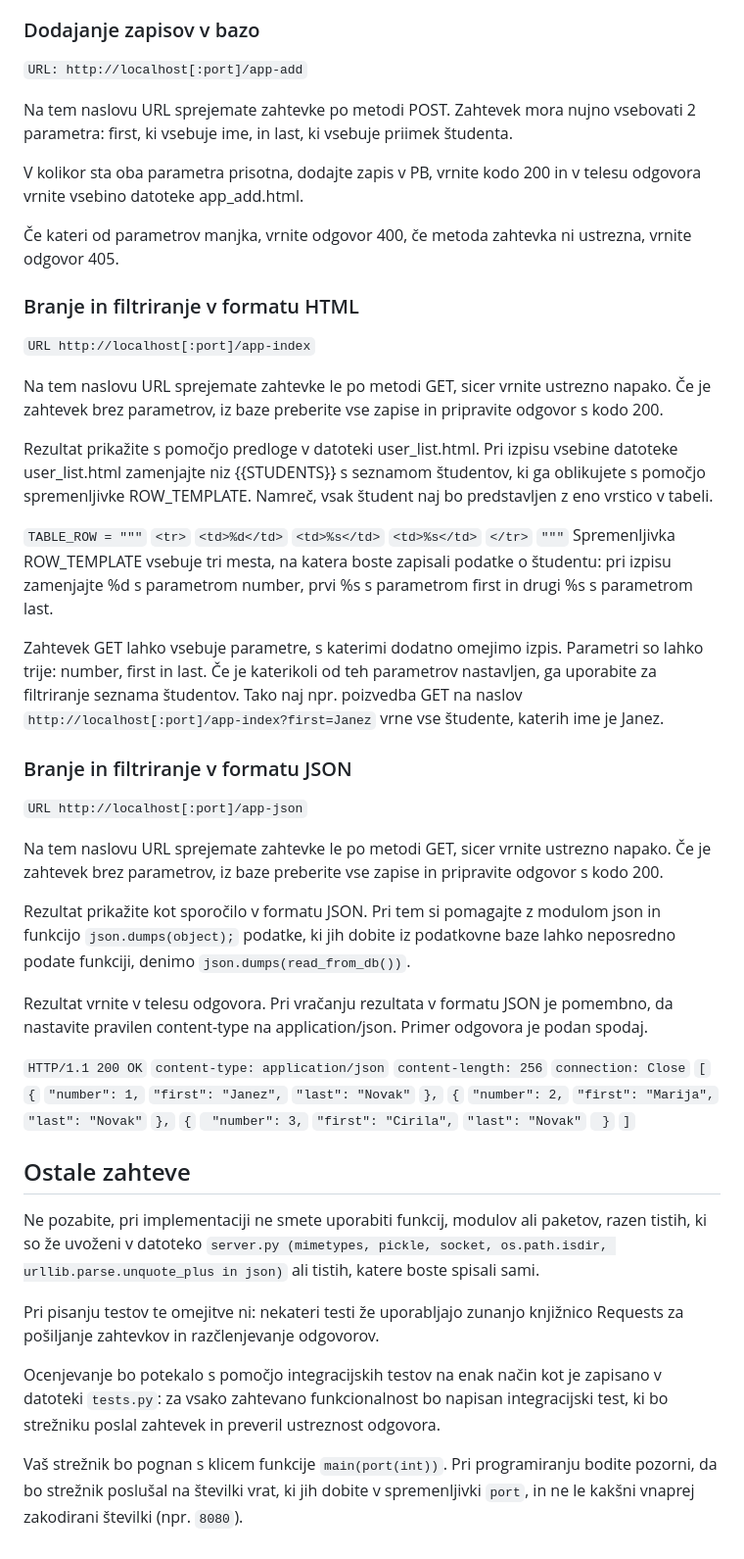
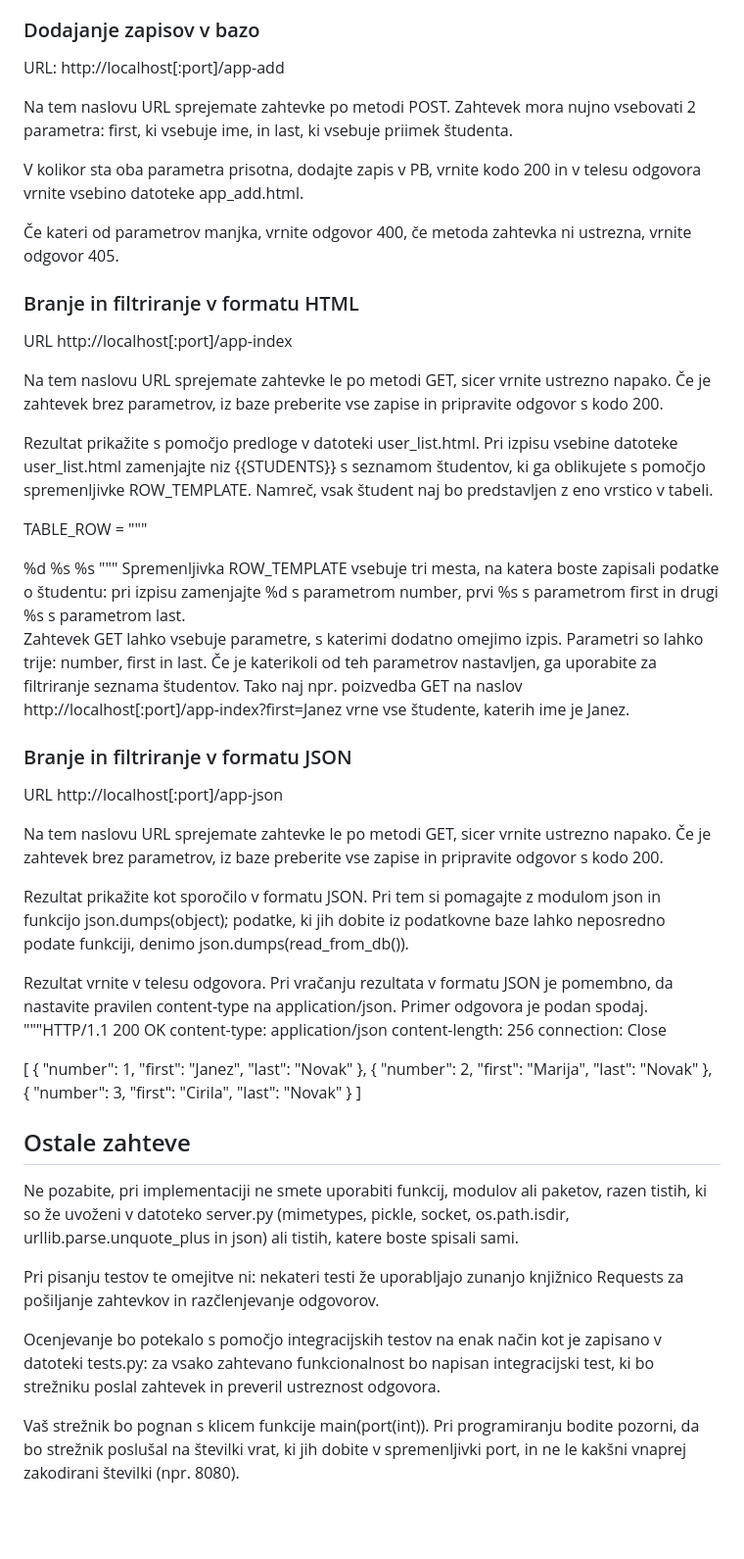
Before and after one commit to klemenp950/ST, a Markdown page: Naloga 2/README.md, the part around one of its changes. Shown at 98% size. GitHub-like rendering; blank space fills up the shorter version.

```diff
--- a/Naloga 2/README.md
+++ b/Naloga 2/README.md
@@ -118,7 +118,7 @@ Izgled (HTML in CSS) je definiran v datotekah app_list.html, app_add.html ter us
 Aplikacija naj deluje na spodaj navedenih (navideznih) naslovih URL. (Naslovu pravimo navidezen, saj datoteke app-add, app-index ter app-json ne obstajajo, čeprav z vidika odjemalca morda izgleda nasprotno.)
 
 ### Dodajanje zapisov v bazo
-`URL: http://localhost[:port]/app-add`
+URL: http://localhost[:port]/app-add
 
 Na tem naslovu URL sprejemate zahtevke po metodi POST. Zahtevek mora nujno vsebovati 2 parametra: first, ki vsebuje ime, in last, ki vsebuje priimek študenta.
 
@@ -127,59 +127,59 @@ V kolikor sta oba parametra prisotna, dodajte zapis v PB, vrnite kodo 200 in v t
 Če kateri od parametrov manjka, vrnite odgovor 400, če metoda zahtevka ni ustrezna, vrnite odgovor 405.
 
 ### Branje in filtriranje v formatu HTML
-`URL http://localhost[:port]/app-index`
+URL http://localhost[:port]/app-index
 
 Na tem naslovu URL sprejemate zahtevke le po metodi GET, sicer vrnite ustrezno napako. Če je zahtevek brez parametrov, iz baze preberite vse zapise in pripravite odgovor s kodo 200.
 
 Rezultat prikažite s pomočjo predloge v datoteki user_list.html. Pri izpisu vsebine datoteke user_list.html zamenjajte niz {{STUDENTS}} s seznamom študentov, ki ga oblikujete s pomočjo spremenljivke ROW_TEMPLATE. Namreč, vsak študent naj bo predstavljen z eno vrstico v tabeli.
 
-`TABLE_ROW = """`
-`<tr>`
-    `<td>%d</td>`
-    `<td>%s</td>`
-    `<td>%s</td>`
-`</tr>`
-`"""`
+TABLE_ROW = """
+<tr>
+    <td>%d</td>
+    <td>%s</td>
+    <td>%s</td>
+</tr>
+"""
 Spremenljivka ROW_TEMPLATE vsebuje tri mesta, na katera boste zapisali podatke o študentu: pri izpisu zamenjajte %d s parametrom number, prvi %s s parametrom first in drugi %s s parametrom last.
 
-Zahtevek GET lahko vsebuje parametre, s katerimi dodatno omejimo izpis. Parametri so lahko trije: number, first in last. Če je katerikoli od teh parametrov nastavljen, ga uporabite za filtriranje seznama študentov. Tako naj npr. poizvedba GET na naslov `http://localhost[:port]/app-index?first=Janez` vrne vse študente, katerih ime je Janez.
+Zahtevek GET lahko vsebuje parametre, s katerimi dodatno omejimo izpis. Parametri so lahko trije: number, first in last. Če je katerikoli od teh parametrov nastavljen, ga uporabite za filtriranje seznama študentov. Tako naj npr. poizvedba GET na naslov http://localhost[:port]/app-index?first=Janez vrne vse študente, katerih ime je Janez.
 
 ### Branje in filtriranje v formatu JSON
-`URL http://localhost[:port]/app-json`
+URL http://localhost[:port]/app-json
 
 Na tem naslovu URL sprejemate zahtevke le po metodi GET, sicer vrnite ustrezno napako. Če je zahtevek brez parametrov, iz baze preberite vse zapise in pripravite odgovor s kodo 200.
 
-Rezultat prikažite kot sporočilo v formatu JSON. Pri tem si pomagajte z modulom json in funkcijo `json.dumps(object);` podatke, ki jih dobite iz podatkovne baze lahko neposredno podate funkciji, denimo `json.dumps(read_from_db())`.
+Rezultat prikažite kot sporočilo v formatu JSON. Pri tem si pomagajte z modulom json in funkcijo json.dumps(object); podatke, ki jih dobite iz podatkovne baze lahko neposredno podate funkciji, denimo json.dumps(read_from_db()).
 
 Rezultat vrnite v telesu odgovora. Pri vračanju rezultata v formatu JSON je pomembno, da nastavite pravilen content-type na application/json. Primer odgovora je podan spodaj.
+"""HTTP/1.1 200 OK
+content-type: application/json
+content-length: 256
+connection: Close
 
-`HTTP/1.1 200 OK`
-`content-type: application/json`
-`content-length: 256`
-`connection: Close`
-`[`
-    `{`
-        `"number": 1,`
-        `"first": "Janez",`
-        `"last": "Novak"`
-    `},`
-    `{`
-        `"number": 2,`
-        `"first": "Marija",`
-        `"last": "Novak"`
-    `},`
-    `{`
-       ` "number": 3,`
-        `"first": "Cirila",`
-        `"last": "Novak"`
-   ` }`
-`]`
+[
+    {
+        "number": 1,
+        "first": "Janez",
+        "last": "Novak"
+    },
+    {
+        "number": 2,
+        "first": "Marija",
+        "last": "Novak"
+    },
+    {
+        "number": 3,
+        "first": "Cirila",
+        "last": "Novak"
+    }
+]
 
 ## Ostale zahteve
-Ne pozabite, pri implementaciji ne smete uporabiti funkcij, modulov ali paketov, razen tistih, ki so že uvoženi v datoteko `server.py (mimetypes, pickle, socket, os.path.isdir, urllib.parse.unquote_plus in json)` ali tistih, katere boste spisali sami.
+Ne pozabite, pri implementaciji ne smete uporabiti funkcij, modulov ali paketov, razen tistih, ki so že uvoženi v datoteko server.py (mimetypes, pickle, socket, os.path.isdir, urllib.parse.unquote_plus in json) ali tistih, katere boste spisali sami.
 
 Pri pisanju testov te omejitve ni: nekateri testi že uporabljajo zunanjo knjižnico Requests za pošiljanje zahtevkov in razčlenjevanje odgovorov.
 
-Ocenjevanje bo potekalo s pomočjo integracijskih testov na enak način kot je zapisano v datoteki `tests.py`: za vsako zahtevano funkcionalnost bo napisan integracijski test, ki bo strežniku poslal zahtevek in preveril ustreznost odgovora.
+Ocenjevanje bo potekalo s pomočjo integracijskih testov na enak način kot je zapisano v datoteki tests.py: za vsako zahtevano funkcionalnost bo napisan integracijski test, ki bo strežniku poslal zahtevek in preveril ustreznost odgovora.
 
-Vaš strežnik bo pognan s klicem funkcije `main(port(int))`. Pri programiranju bodite pozorni, da bo strežnik poslušal na številki vrat, ki jih dobite v spremenljivki `port`, in ne le kakšni vnaprej zakodirani številki (npr. `8080`).
+Vaš strežnik bo pognan s klicem funkcije main(port(int)). Pri programiranju bodite pozorni, da bo strežnik poslušal na številki vrat, ki jih dobite v spremenljivki port, in ne le kakšni vnaprej zakodirani številki (npr. 8080).
```
Also changed, not shown: other parts of Naloga 2/README.md (+5 -5 lines).
